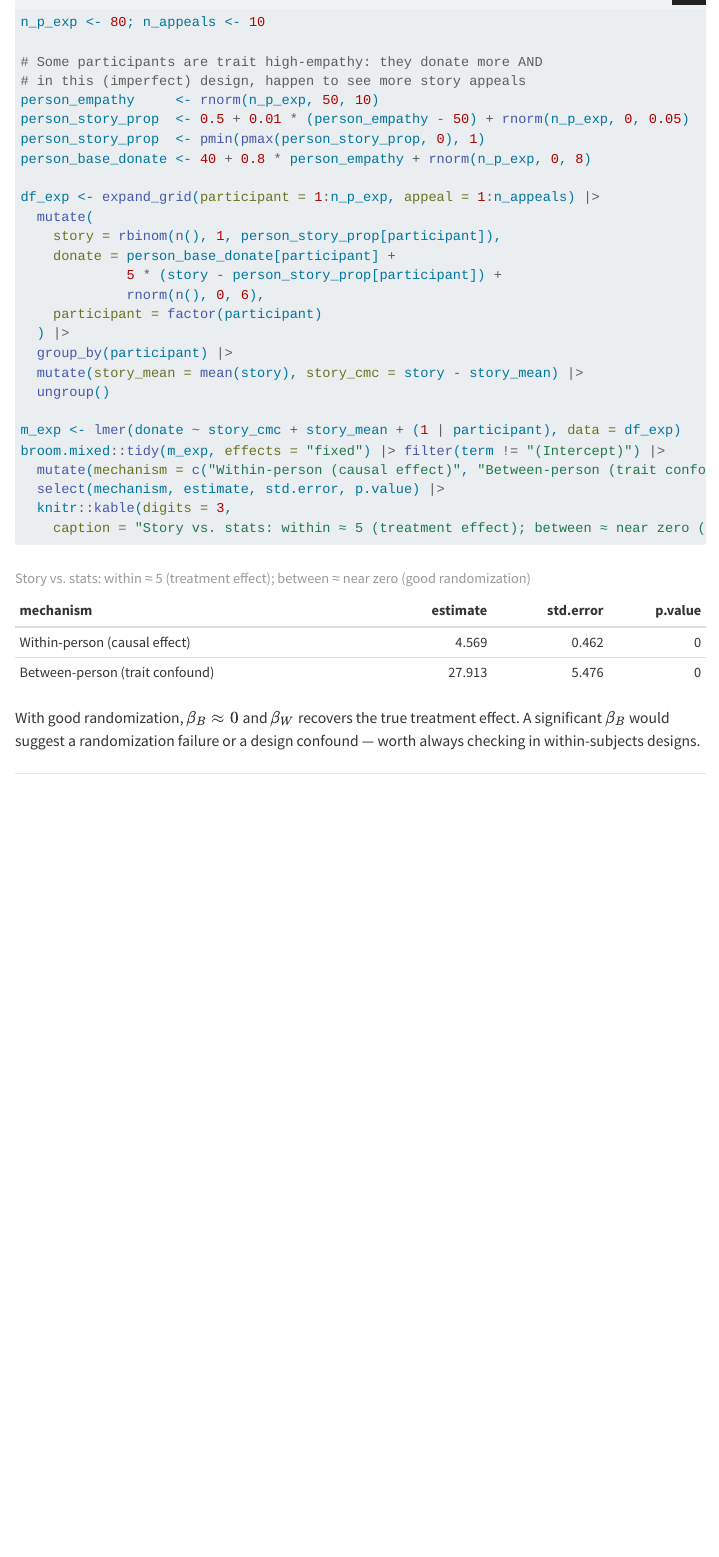
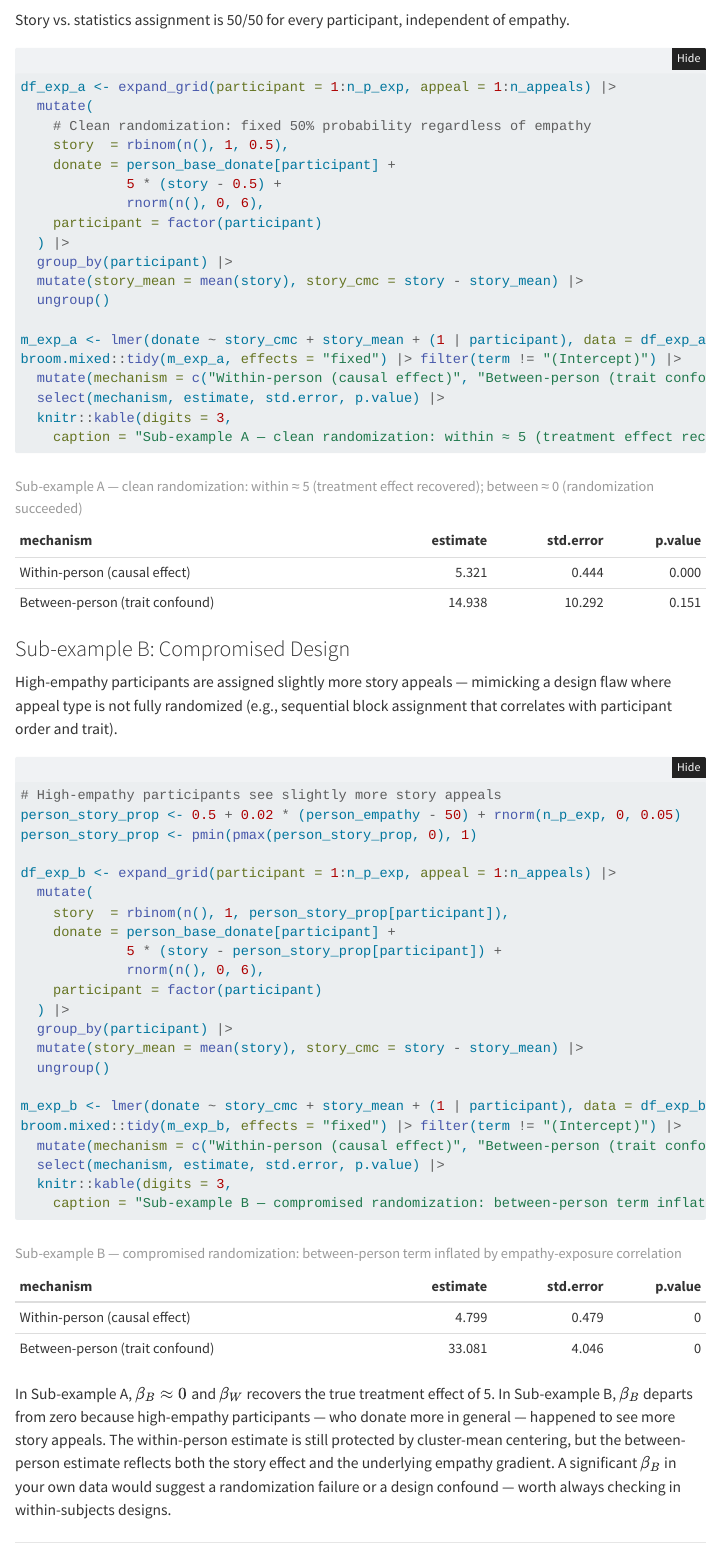
Before and after one commit to DanRSchley/Nested-Data-Workshop, a Quarto document (module-2/part2.qmd): the page in a window 1100 px wide, from 2550 px down before the commit and from 2790 px down after it. Rendered offline with R 4.5, knitr and Pandoc in place of Quarto, with nearby package versions; folded parts are opened; menus at the side of the page are left out.

Commit message:
Apply audit fixes: correct prose overstatements and simulation mismatches
- module-1/part1: reframe Study B as a dependence/SE issue, not a
  confounding issue (condition is randomly assigned)
- module-1/part6: soften i.i.d. month effects claim re autocorrelation
- module-2/part2: split Example 2 into Sub-example A (clean
  randomization, beta_B ≈ 0) and Sub-example B (compromised design,
  empathy-exposure correlation inflates beta_B)
- module-3/part1: reduce OVB noise SD from 6 → 2 so corrected estimate
  visibly recovers the true effect
- module-3/part5: qualify DiD "unbiased ATE" with required conditions
- module-3/part6: add "in this simulated DGP" to PS comparison caption
- module-4/part1: soften "strictly dominate" claim for mixed models
- module-4/part7: soften LMM-for-binary language (misleading, not
  meaningless); update impossibility framing
- module-4/part8: remove "direction usually preserved" survival claim
- module-4/part9: replace "FIML via lmer" with "available-case ML via
  lmer"; add FIML vs. MAR-ML clarification
- module-5/part6: replace "biased" with correct DGP-mismatch framing
- module-5/part8: qualify "unbiased" ITT/ATE with required conditions

Co-Authored-By: Claude Sonnet 4.6 <noreply@anthropic.com>

````diff
--- a/module-2/part2.qmd
+++ b/module-2/part2.qmd
@@ -96,2 +96 @@ With random assignment, $\beta_B$ should be near zero — randomization ensures
 
-```{r experiment-demo}
@@ -98,10 +101,6 @@ With random assignment, $\beta_B$ should be near zero — randomization ensures
 n_p_exp <- 80; n_appeals <- 10
 
-# Some participants are trait high-empathy: they donate more AND
-# in this (imperfect) design, happen to see more story appeals
 person_empathy     <- rnorm(n_p_exp, 50, 10)
-person_story_prop  <- 0.5 + 0.01 * (person_empathy - 50) + rnorm(n_p_exp, 0, 0.05)
-person_story_prop  <- pmin(pmax(person_story_prop, 0), 1)
 person_base_donate <- 40 + 0.8 * person_empathy + rnorm(n_p_exp, 0, 8)
+```
 
-df_exp <- expand_grid(participant = 1:n_p_exp, appeal = 1:n_appeals) |>
@@ -108,5 +109,39 @@ df_exp <- expand_grid(participant = 1:n_p_exp, appeal = 1:n_appeals) |>
+Story vs. statistics assignment is 50/50 for every participant, independent of empathy.
+
+```{r experiment-clean}
+df_exp_a <- expand_grid(participant = 1:n_p_exp, appeal = 1:n_appeals) |>
   mutate(
-    story = rbinom(n(), 1, person_story_prop[participant]),
+    # Clean randomization: fixed 50% probability regardless of empathy
+    story  = rbinom(n(), 1, 0.5),
+    donate = person_base_donate[participant] +
+             5 * (story - 0.5) +
+             rnorm(n(), 0, 6),
+    participant = factor(participant)
+  ) |>
+  group_by(participant) |>
+  mutate(story_mean = mean(story), story_cmc = story - story_mean) |>
+  ungroup()
+
+m_exp_a <- lmer(donate ~ story_cmc + story_mean + (1 | participant), data = df_exp_a)
+broom.mixed::tidy(m_exp_a, effects = "fixed") |> filter(term != "(Intercept)") |>
+  mutate(mechanism = c("Within-person (causal effect)", "Between-person (trait confound)")) |>
+  select(mechanism, estimate, std.error, p.value) |>
+  knitr::kable(digits = 3,
+    caption = "Sub-example A — clean randomization: within ≈ 5 (treatment effect recovered); between ≈ 0 (randomization succeeded)")
+```
+
+### Sub-example B: Compromised Design
+
+High-empathy participants are assigned slightly more story appeals — mimicking a design flaw where appeal type is not fully randomized (e.g., sequential block assignment that correlates with participant order and trait).
+
+```{r experiment-compromised}
+# High-empathy participants see slightly more story appeals
+person_story_prop <- 0.5 + 0.02 * (person_empathy - 50) + rnorm(n_p_exp, 0, 0.05)
+person_story_prop <- pmin(pmax(person_story_prop, 0), 1)
+
+df_exp_b <- expand_grid(participant = 1:n_p_exp, appeal = 1:n_appeals) |>
+  mutate(
+    story  = rbinom(n(), 1, person_story_prop[participant]),
     donate = person_base_donate[participant] +
              5 * (story - person_story_prop[participant]) +
              rnorm(n(), 0, 6),
@@ -116,15 +151,15 @@ df_exp <- expand_grid(participant = 1:n_p_exp, appeal = 1:n_appeals) |>
   mutate(story_mean = mean(story), story_cmc = story - story_mean) |>
   ungroup()
 
-m_exp <- lmer(donate ~ story_cmc + story_mean + (1 | participant), data = df_exp)
-broom.mixed::tidy(m_exp, effects = "fixed") |> filter(term != "(Intercept)") |>
+m_exp_b <- lmer(donate ~ story_cmc + story_mean + (1 | participant), data = df_exp_b)
+broom.mixed::tidy(m_exp_b, effects = "fixed") |> filter(term != "(Intercept)") |>
   mutate(mechanism = c("Within-person (causal effect)", "Between-person (trait confound)")) |>
   select(mechanism, estimate, std.error, p.value) |>
   knitr::kable(digits = 3,
-    caption = "Story vs. stats: within ≈ 5 (treatment effect); between ≈ near zero (good randomization)")
+    caption = "Sub-example B — compromised randomization: between-person term inflated by empathy-exposure correlation")
 ```
 
-With good randomization, $\beta_B \approx 0$ and $\beta_W$ recovers the true treatment effect. A significant $\beta_B$ would suggest a randomization failure or a design confound — worth always checking in within-subjects designs.
+In Sub-example A, $\beta_B \approx 0$ and $\beta_W$ recovers the true treatment effect of 5. In Sub-example B, $\beta_B$ departs from zero because high-empathy participants — who donate more in general — happened to see more story appeals. The within-person estimate is still protected by cluster-mean centering, but the between-person estimate reflects both the story effect and the underlying empathy gradient. A significant $\beta_B$ in your own data would suggest a randomization failure or a design confound — worth always checking in within-subjects designs.
 
 ---
 
````
Also changed, not shown: module-1/part1.qmd (+5 -5 lines), module-1/part6.qmd (+1 -1 lines), module-3/part1.qmd (+1 -1 lines), module-3/part5.qmd (+1 -1 lines), module-3/part6.qmd (+1 -1 lines), module-4/part1.qmd (+1 -1 lines), module-4/part7.qmd (+2 -2 lines), module-4/part8.qmd (+1 -1 lines), module-4/part9.qmd (+2 -2 lines), module-5/part6.qmd (+1 -1 lines), module-5/part8.qmd (+3 -3 lines), module-2/part2.qmd (8 more changed lines).
